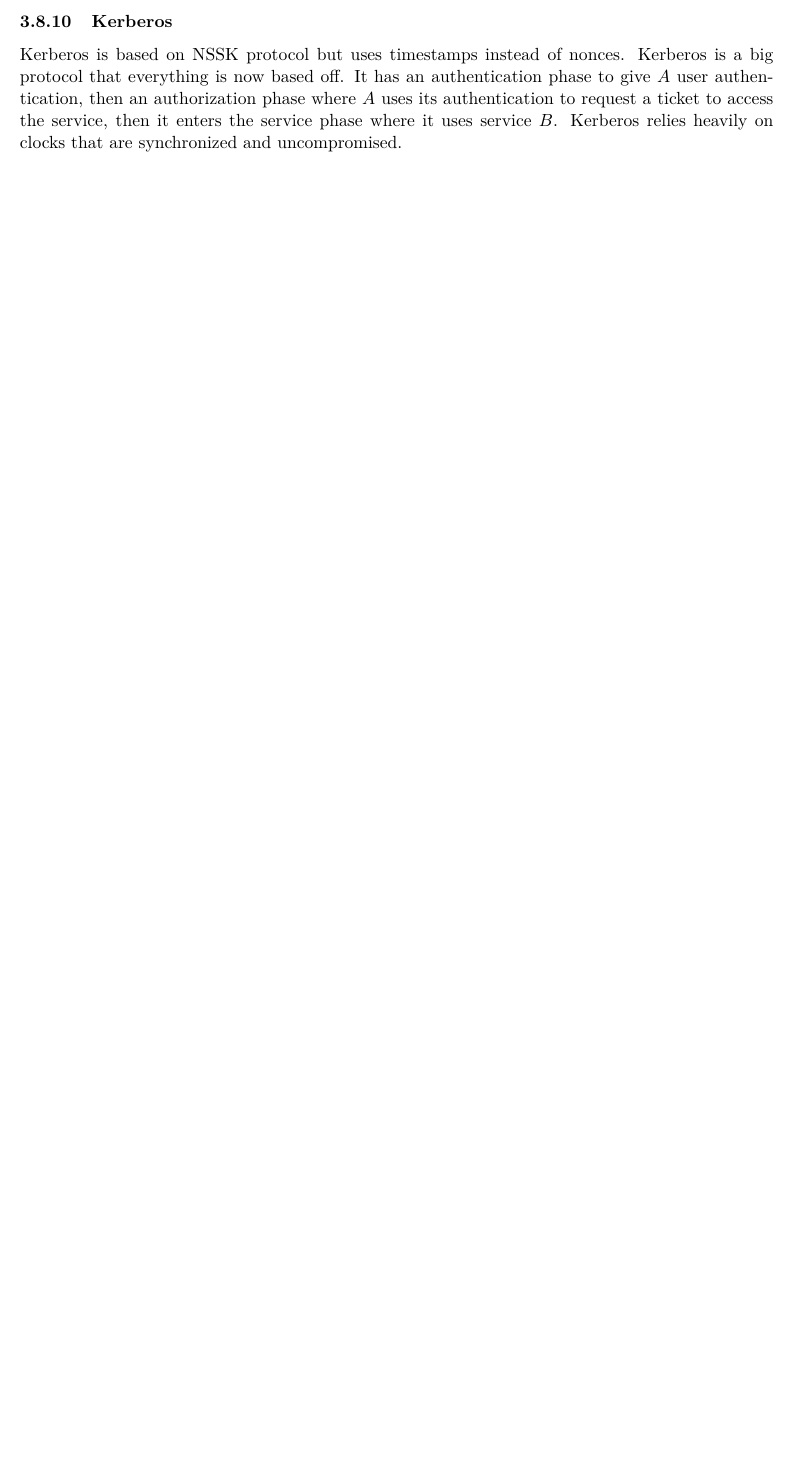
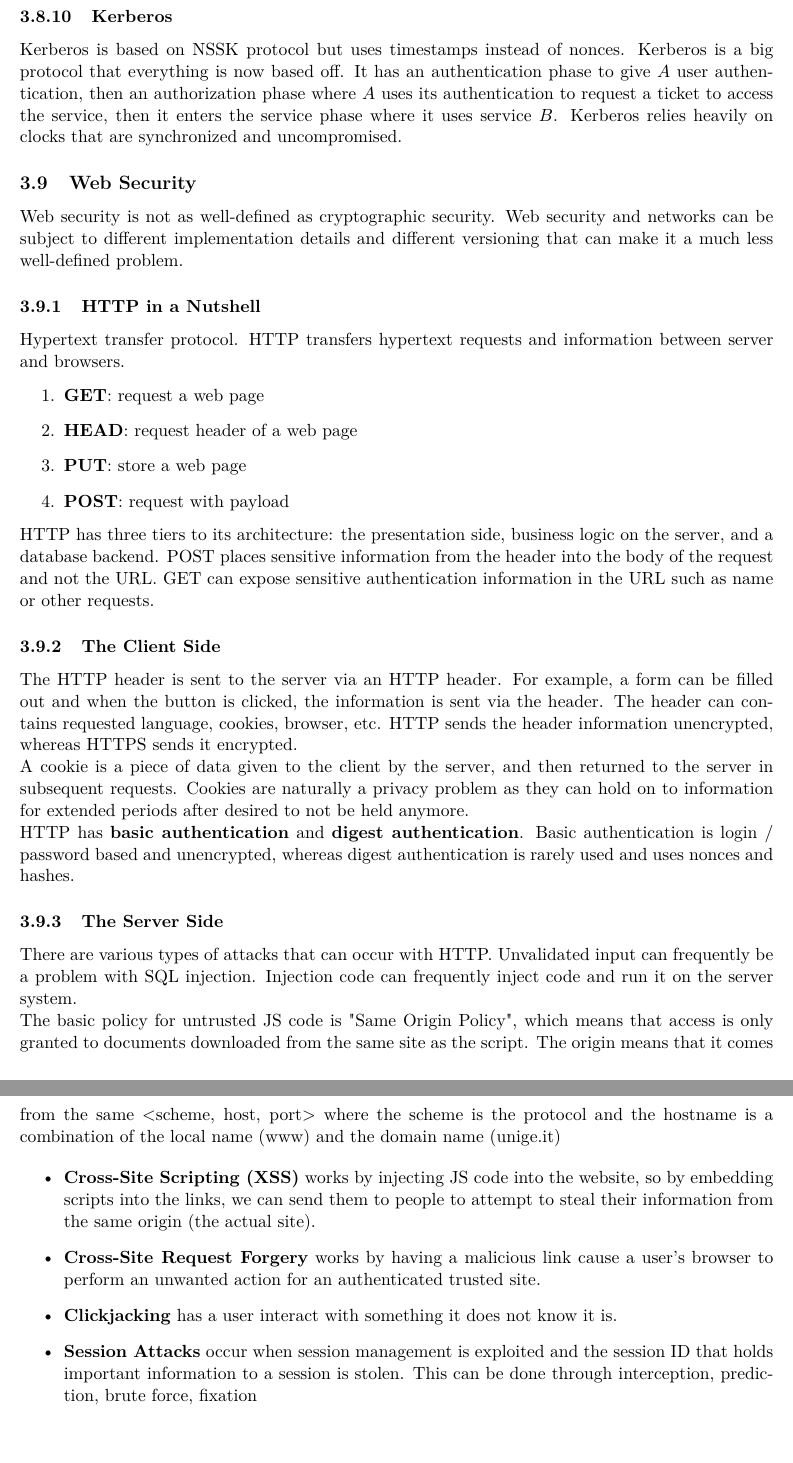
Before and after one commit to Hansespinosa2/emsse-notes, a LaTeX document (computer_security/notes/computer_security_main.tex): part of page 17 of 17 before the commit and two parts of pages 18 and 19 of 19 after it, the two joined at a grey line, cut so that both start at the same text, the shorter picture padded with empty space. Compiled offline with pdfLaTeX.

Commit message:
Web Security

```diff
--- a/computer_security/notes/computer_security_main.tex
+++ b/computer_security/notes/computer_security_main.tex
@@ -674,4 +674,53 @@
 It has an authentication phase to give $A$ user authentication, then an authorization phase where $A$ uses its authentication to request a ticket to access the service, then it enters the service phase where it uses service $B$.
 Kerberos relies heavily on clocks that are synchronized and uncompromised.
 
+\subsection{Web Security}
+Web security is not as well-defined as cryptographic security.
+Web security and networks can be subject to different implementation details and different versioning that can make it a much less well-defined problem.
+
+\subsubsection{HTTP in a Nutshell}
+Hypertext transfer protocol.
+HTTP transfers hypertext requests and information between server and browsers.
+\begin{enumerate}
+    \item \textbf{GET}: request a web page
+    \item \textbf{HEAD}: request header of a web page
+    \item \textbf{PUT}: store a web page
+    \item \textbf{POST}: request with payload
+\end{enumerate}
+
+HTTP has three tiers to its architecture: the presentation side, business logic on the server, and a database backend.
+POST places sensitive information from the header into the body of the request and not the URL.
+GET can expose sensitive authentication information in the URL such as name or other requests.
+
+\subsubsection{The Client Side}
+The HTTP header is sent to the server via an HTTP header.
+For example, a form can be filled out and when the button is clicked, the information is sent via the header.
+The header can contains requested language, cookies, browser, etc.
+HTTP sends the header information unencrypted, whereas HTTPS sends it encrypted.
+
+A cookie is a piece of data given to the client by the server, and then returned to the server in subsequent requests.
+Cookies are naturally a privacy problem as they can hold on to information for extended periods after desired to not be held anymore.
+
+HTTP has \textbf{basic authentication} and \textbf{digest authentication}.
+Basic authentication is login / password based and unencrypted, whereas digest authentication is rarely used and uses nonces and hashes.
+
+\subsubsection{The Server Side}
+There are various types of attacks that can occur with HTTP.
+Unvalidated input can frequently be a problem with SQL injection.
+Injection code can frequently inject code and run it on the server system.
+
+The basic policy for untrusted JS code is "Same Origin Policy", which means that access is only granted to documents downloaded from the same site as the script.
+The origin means that it comes from the same <scheme, host, port> where the scheme is the protocol and the hostname is a combination of the local name (www) and the domain name (unige.it)
+
+\begin{itemize}
+    \item \textbf{Cross-Site Scripting (XSS)} works by injecting JS code into the website, so by embedding scripts into the links, we can send them to people to attempt to steal their information from the same origin (the actual site).
+    \item \textbf{Cross-Site Request Forgery} works by having a malicious link cause a user's browser to perform an unwanted action for an authenticated trusted site.
+    \item \textbf{Clickjacking} has a user interact with something it does not know it is.
+    \item \textbf{Session Attacks} occur when session management is exploited and the session ID that holds important information to a session is stolen.
+          This can be done through interception, prediction, brute force, fixation
+\end{itemize}
+
+
+
+
 \end{document}
```
